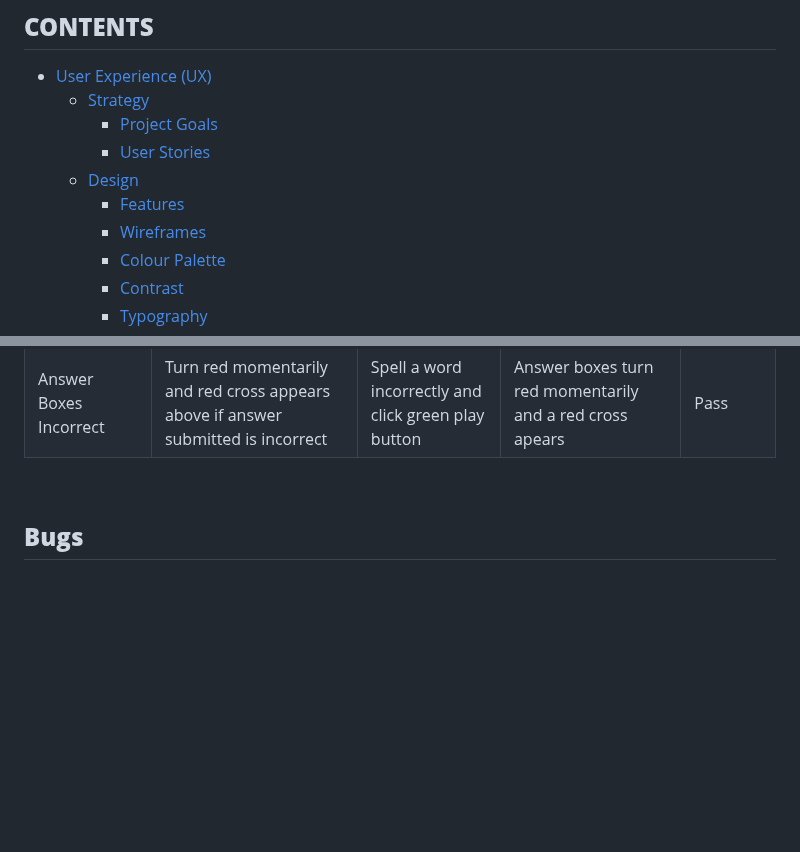
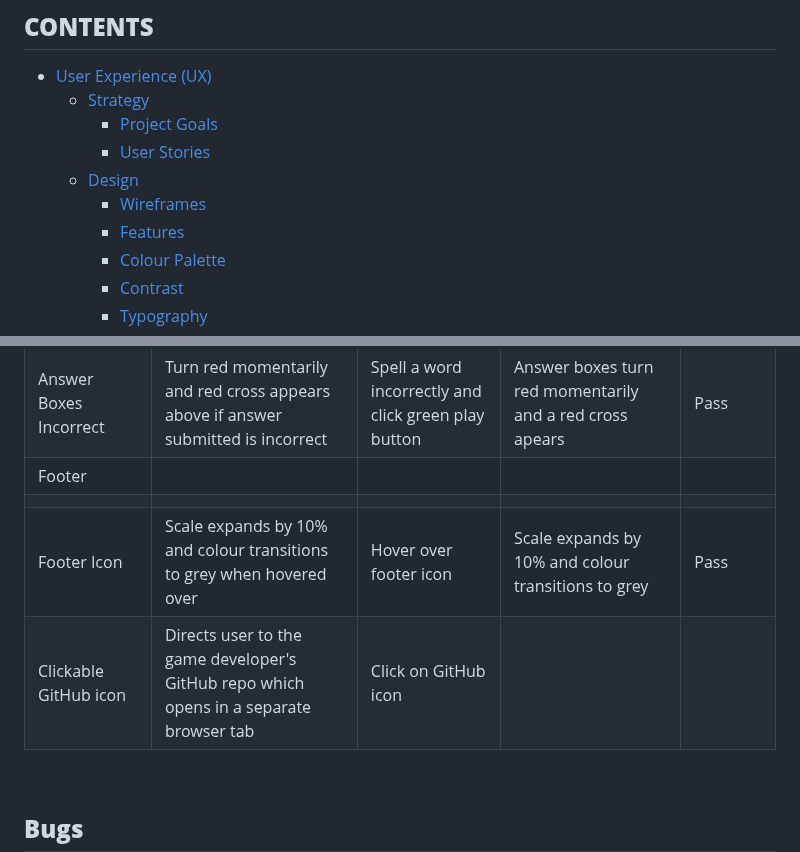
Before and after one commit to rkillickdev/spelling-bee-scramble, a Markdown page: README.md, 2 parts joined by grey strips. GitHub-like rendering; blank space fills up the shorter version.

```diff
--- a/README.md
+++ b/README.md
@@ -19,8 +19,8 @@ Spelling Bee Scramble is a fun interactive game aimed at children of varying age
         * [Project Goals](#project-goals)
         * [User Stories](#user-stories)
     * [Design](#design)
+        * [Wireframes](#wireframes)
         * [Features](#features)
-        * [Wireframes](#wireframes)
         * [Colour Palette](#colour-palette)
         * [Contrast](#contrast)
         * [Typography](#typography)
@@ -561,6 +561,10 @@ The following browsers were used to test on each device:
 | Red cross button | Clears answer boxes of all letters | Populate some answer boxes and then click red cross | Answer boxes cleared | Pass |
 | Answer Boxes Correct | Turn green momentarily and green tick appears above if answer submitted is correct | Spell a word correctly and click green play button | Answer boxes turn green momentarily and a green tick apears | Pass |
 | Answer Boxes Incorrect | Turn red momentarily and red cross appears above if answer submitted is incorrect | Spell a word incorrectly and click green play button | Answer boxes turn red momentarily and a red cross apears | Pass |
+| Footer |
+|        |
+| Footer Icon | Scale expands by 10% and colour transitions to grey when hovered over | Hover over footer icon | Scale expands by 10% and colour transitions to grey | Pass |
+| Clickable GitHub icon | Directs user to the game developer's GitHub repo which opens in a separate browser tab | Click on GitHub icon |
 
 
 
```
Also changed, not shown: other parts of README.md (+1 -1 lines).
